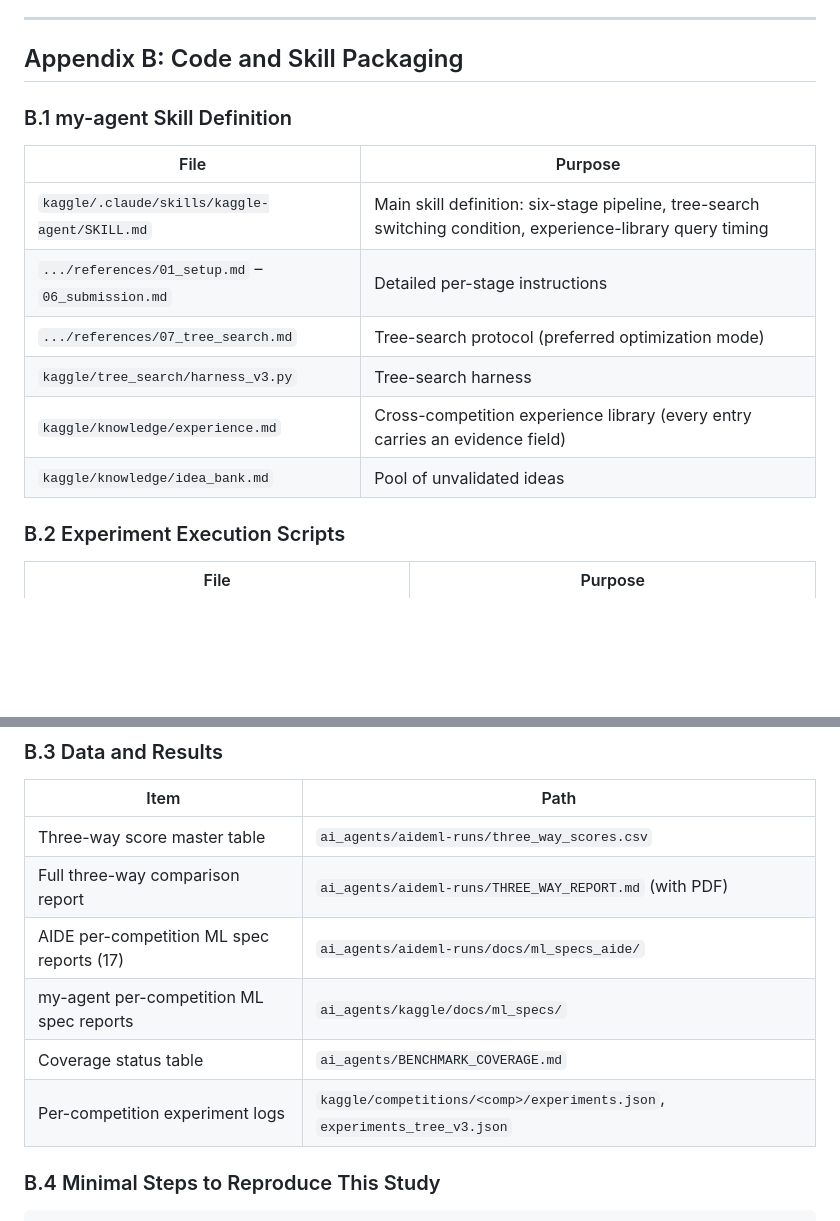
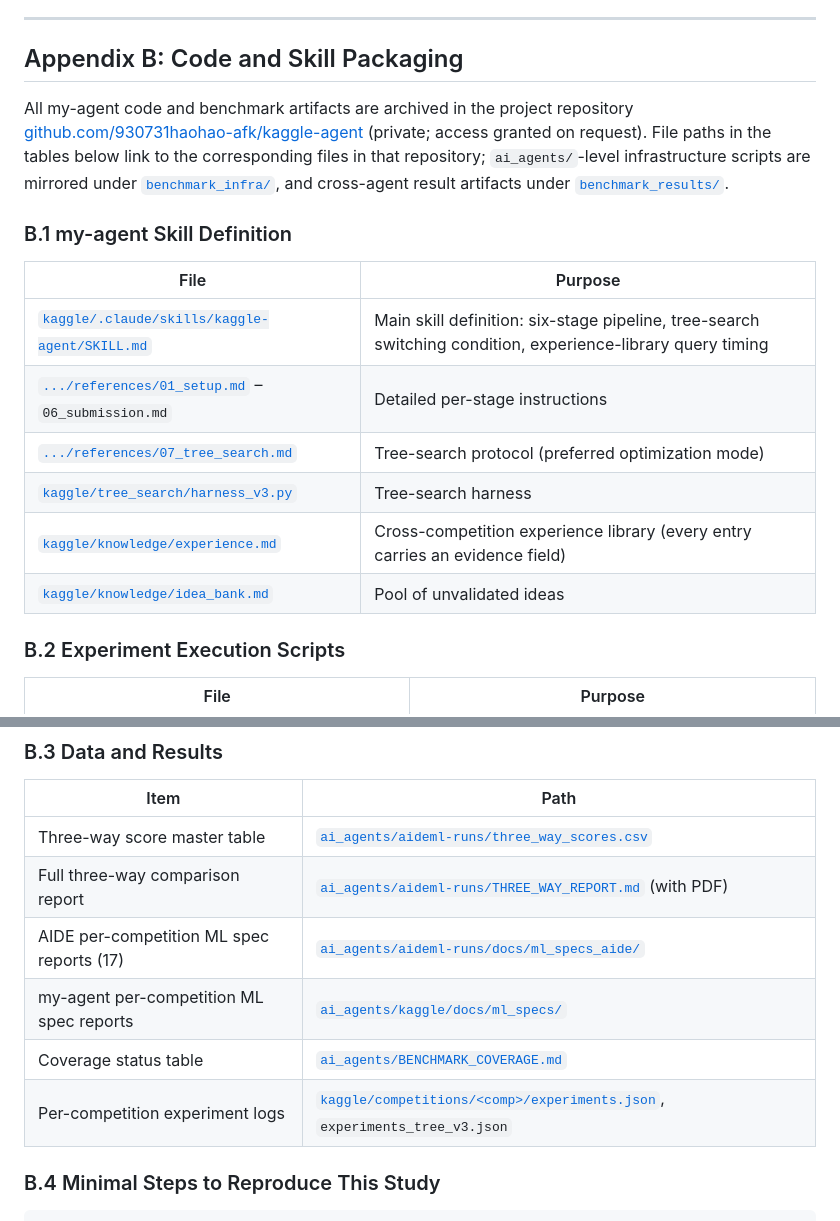
Before and after one commit to 930731haohao-afk/kaggle-agent, a Markdown page: docs/MIDTERM_REPORT_202607.md, 2 parts joined by grey strips. Drawn GitHub-style; blank space fills up the shorter version.

```diff
--- a/docs/MIDTERM_REPORT_202607.md
+++ b/docs/MIDTERM_REPORT_202607.md
@@ -452,16 +464,18 @@ After the fix, the score improved **and the run got faster** — consistent with
 
 ## Appendix B: Code and Skill Packaging
 
+All my-agent code and benchmark artifacts are archived in the project repository [github.com/930731haohao-afk/kaggle-agent](https://github.com/930731haohao-afk/kaggle-agent) (private; access granted on request). File paths in the tables below link to the corresponding files in that repository; `ai_agents/`-level infrastructure scripts are mirrored under [`benchmark_infra/`](https://github.com/930731haohao-afk/kaggle-agent/tree/main/benchmark_infra), and cross-agent result artifacts under [`benchmark_results/`](https://github.com/930731haohao-afk/kaggle-agent/tree/main/benchmark_results).
+
 ### B.1 my-agent Skill Definition
 
 | File | Purpose |
 |---|---|
-| `kaggle/.claude/skills/kaggle-agent/SKILL.md` | Main skill definition: six-stage pipeline, tree-search switching condition, experience-library query timing |
-| `.../references/01_setup.md` – `06_submission.md` | Detailed per-stage instructions |
-| `.../references/07_tree_search.md` | Tree-search protocol (preferred optimization mode) |
-| `kaggle/tree_search/harness_v3.py` | Tree-search harness |
-| `kaggle/knowledge/experience.md` | Cross-competition experience library (every entry carries an evidence field) |
-| `kaggle/knowledge/idea_bank.md` | Pool of unvalidated ideas |
+| [`kaggle/.claude/skills/kaggle-agent/SKILL.md`](https://github.com/930731haohao-afk/kaggle-agent/blob/main/.claude/skills/kaggle-agent/SKILL.md) | Main skill definition: six-stage pipeline, tree-search switching condition, experience-library query timing |
+| [`.../references/01_setup.md`](https://github.com/930731haohao-afk/kaggle-agent/blob/main/.claude/skills/kaggle-agent/references/01_setup.md) – `06_submission.md` | Detailed per-stage instructions |
+| [`.../references/07_tree_search.md`](https://github.com/930731haohao-afk/kaggle-agent/blob/main/.claude/skills/kaggle-agent/references/07_tree_search.md) | Tree-search protocol (preferred optimization mode) |
+| [`kaggle/tree_search/harness_v3.py`](https://github.com/930731haohao-afk/kaggle-agent/blob/main/tree_search/harness_v3.py) | Tree-search harness |
+| [`kaggle/knowledge/experience.md`](https://github.com/930731haohao-afk/kaggle-agent/blob/main/knowledge/experience.md) | Cross-competition experience library (every entry carries an evidence field) |
+| [`kaggle/knowledge/idea_bank.md`](https://github.com/930731haohao-afk/kaggle-agent/blob/main/knowledge/idea_bank.md) | Pool of unvalidated ideas |
 
 ### B.2 Experiment Execution Scripts
 
@@ -480,12 +494,12 @@ After the fix, the score improved **and the run got faster** — consistent with
 
 | Item | Path |
 |---|---|
-| Three-way score master table | `ai_agents/aideml-runs/three_way_scores.csv` |
-| Full three-way comparison report | `ai_agents/aideml-runs/THREE_WAY_REPORT.md` (with PDF) |
-| AIDE per-competition ML spec reports (17) | `ai_agents/aideml-runs/docs/ml_specs_aide/` |
-| my-agent per-competition ML spec reports | `ai_agents/kaggle/docs/ml_specs/` |
-| Coverage status table | `ai_agents/BENCHMARK_COVERAGE.md` |
-| Per-competition experiment logs | `kaggle/competitions/<comp>/experiments.json`, `experiments_tree_v3.json` |
+| Three-way score master table | [`ai_agents/aideml-runs/three_way_scores.csv`](https://github.com/930731haohao-afk/kaggle-agent/blob/main/benchmark_results/three_way_scores.csv) |
+| Full three-way comparison report | [`ai_agents/aideml-runs/THREE_WAY_REPORT.md`](https://github.com/930731haohao-afk/kaggle-agent/blob/main/benchmark_results/THREE_WAY_REPORT.md) (with PDF) |
+| AIDE per-competition ML spec reports (17) | [`ai_agents/aideml-runs/docs/ml_specs_aide/`](https://github.com/930731haohao-afk/kaggle-agent/tree/main/benchmark_results/ml_specs_aide) |
+| my-agent per-competition ML spec reports | [`ai_agents/kaggle/docs/ml_specs/`](https://github.com/930731haohao-afk/kaggle-agent/tree/main/docs/ml_specs) |
+| Coverage status table | [`ai_agents/BENCHMARK_COVERAGE.md`](https://github.com/930731haohao-afk/kaggle-agent/blob/main/benchmark_results/BENCHMARK_COVERAGE.md) |
+| Per-competition experiment logs | [`kaggle/competitions/<comp>/experiments.json`](https://github.com/930731haohao-afk/kaggle-agent/tree/main/competitions), `experiments_tree_v3.json` |
 
 ### B.4 Minimal Steps to Reproduce This Study
 
```
Also changed, not shown: other parts of docs/MIDTERM_REPORT_202607.md (+23 -11 lines), docs/figures/fig1_architecture.png (added), docs/figures/fig2_tree_search.png (added), 2 other files.
